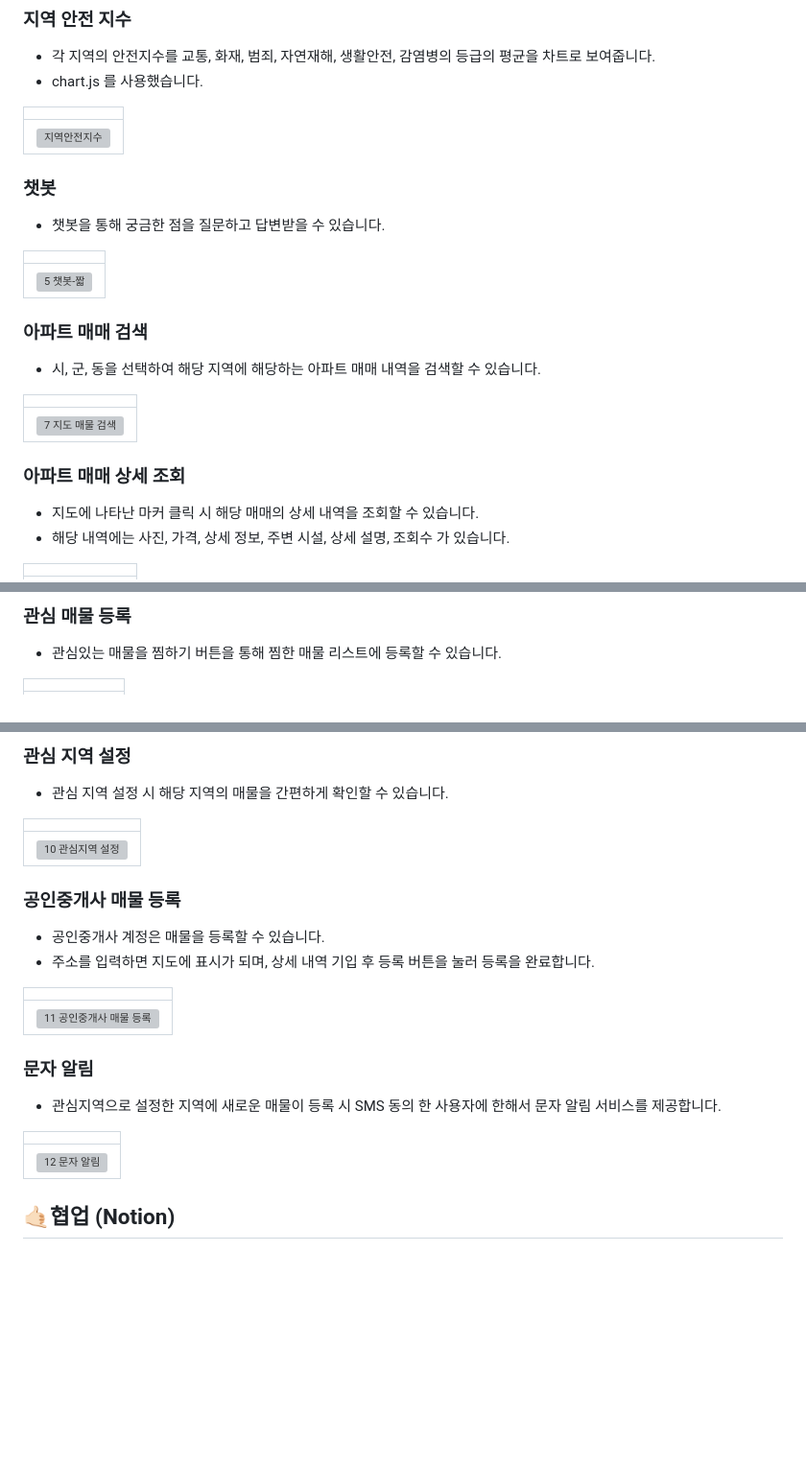
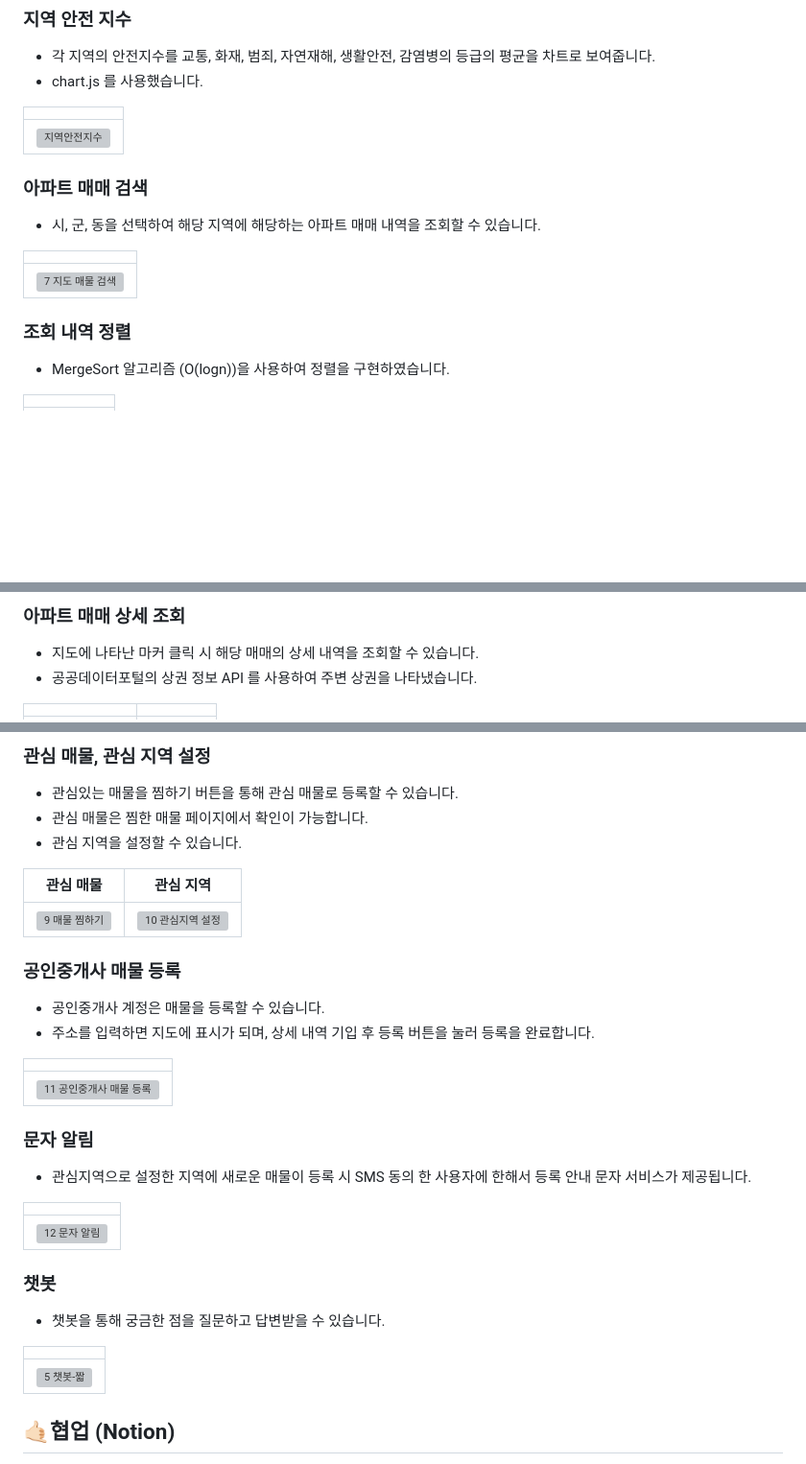
Before and after one commit to J00HUI/Find-Home, a Markdown page: README.md, 3 parts joined by grey strips. Shown at 96% size. Drawn GitHub-style; blank space fills up the shorter version; grey boxes are pictures that could not be loaded.

```diff
--- a/README.md
+++ b/README.md
@@ -107,26 +107,16 @@
 | ![지역안전지수](https://user-images.githubusercontent.com/83942393/218367389-0fb551f0-8de6-408d-94ca-351e2aeb5dae.jpg)|
 </br>
 
-
-### 챗봇
-* 챗봇을 통해 궁금한 점을 질문하고 답변받을 수 있습니다.
-
-| |
-|:-------:|
-| ![5  챗봇-짧](https://user-images.githubusercontent.com/83942393/204477453-672ba7b4-360c-429d-938c-ead8f2a0dadd.gif) |
-</br>
-
 ### 아파트 매매 검색
-* 시, 군, 동을 선택하여 해당 지역에 해당하는 아파트 매매 내역을 검색할 수 있습니다.
+* 시, 군, 동을 선택하여 해당 지역에 해당하는 아파트 매매 내역을 조회할 수 있습니다.
 
 | |
 |:-------:|
 | ![7  지도 매물 검색](https://user-images.githubusercontent.com/83942393/204477922-1787952b-d6b1-40c0-bb52-c924e8e8e08d.gif) |
 </br>
 
-### 아파트 매매 상세 조회
-* 지도에 나타난 마커 클릭 시 해당 매매의 상세 내역을 조회할 수 있습니다.
-* 해당 내역에는 사진, 가격, 상세 정보, 주변 시설, 상세 설명, 조회수 가 있습니다.
+### 조회 내역 정렬
+* MergeSort 알고리즘 (O(logn))을 사용하여 정렬을 구현하였습니다.
 
 | |
 |:-------:|
@@ -134,5 +124,6 @@
 </br>
 
-### 관심 매물 등록
-* 관심있는 매물을 찜하기 버튼을 통해 찜한 매물 리스트에 등록할 수 있습니다.
+### 아파트 매매 상세 조회
+* 지도에 나타난 마커 클릭 시 해당 매매의 상세 내역을 조회할 수 있습니다.
+* 공공데이터포털의 상권 정보 API 를 사용하여 주변 상권을 나타냈습니다.
 
@@ -142,11 +133,13 @@
 </br>
 
-### 관심 지역 설정
-* 관심 지역 설정 시 해당 지역의 매물을 간편하게 확인할 수 있습니다.
+### 관심 매물, 관심 지역 설정
+* 관심있는 매물을 찜하기 버튼을 통해 관심 매물로 등록할 수 있습니다.
+* 관심 매물은 찜한 매물 페이지에서 확인이 가능합니다.
+* 관심 지역을 설정할 수 있습니다.
 
-| |
-|:-------:|
-| ![10  관심지역 설정](https://user-images.githubusercontent.com/83942393/204479702-ff77fcf4-cd32-4fdb-a467-e20f32c57887.gif) |
+| 관심 매물 | 관심 지역 |
+|:-------:|:-------:|
+| ![9  매물 찜하기](https://user-images.githubusercontent.com/83942393/204479257-960dec33-7c6f-4d4b-8c70-d8645ba0764f.gif) | ![10  관심지역 설정](https://user-images.githubusercontent.com/83942393/204479702-ff77fcf4-cd32-4fdb-a467-e20f32c57887.gif) |
 </br>
 
 ### 공인중개사 매물 등록
@@ -159,12 +152,21 @@
 </br>
 
 ### 문자 알림
-* 관심지역으로 설정한 지역에 새로운 매물이 등록 시 SMS 동의 한 사용자에 한해서 문자 알림 서비스를 제공합니다.
+* 관심지역으로 설정한 지역에 새로운 매물이 등록 시 SMS 동의 한 사용자에 한해서 등록 안내 문자 서비스가 제공됩니다.
 
 | |
 |:-------:|
 | ![12  문자 알림](https://user-images.githubusercontent.com/83942393/204480185-9fa19a82-bbbd-4c8b-bdac-42c73862af62.gif) |
 </br>
+
+### 챗봇
+* 챗봇을 통해 궁금한 점을 질문하고 답변받을 수 있습니다.
+
+| |
+|:-------:|
+| ![5  챗봇-짧](https://user-images.githubusercontent.com/83942393/204477453-672ba7b4-360c-429d-938c-ead8f2a0dadd.gif) |
+</br>
+
 
 ## 🤙🏻협업 (Notion)
 * 프로젝트 진행사항 공유
```
Also changed, not shown: other parts of README.md (+5 -5 lines).
